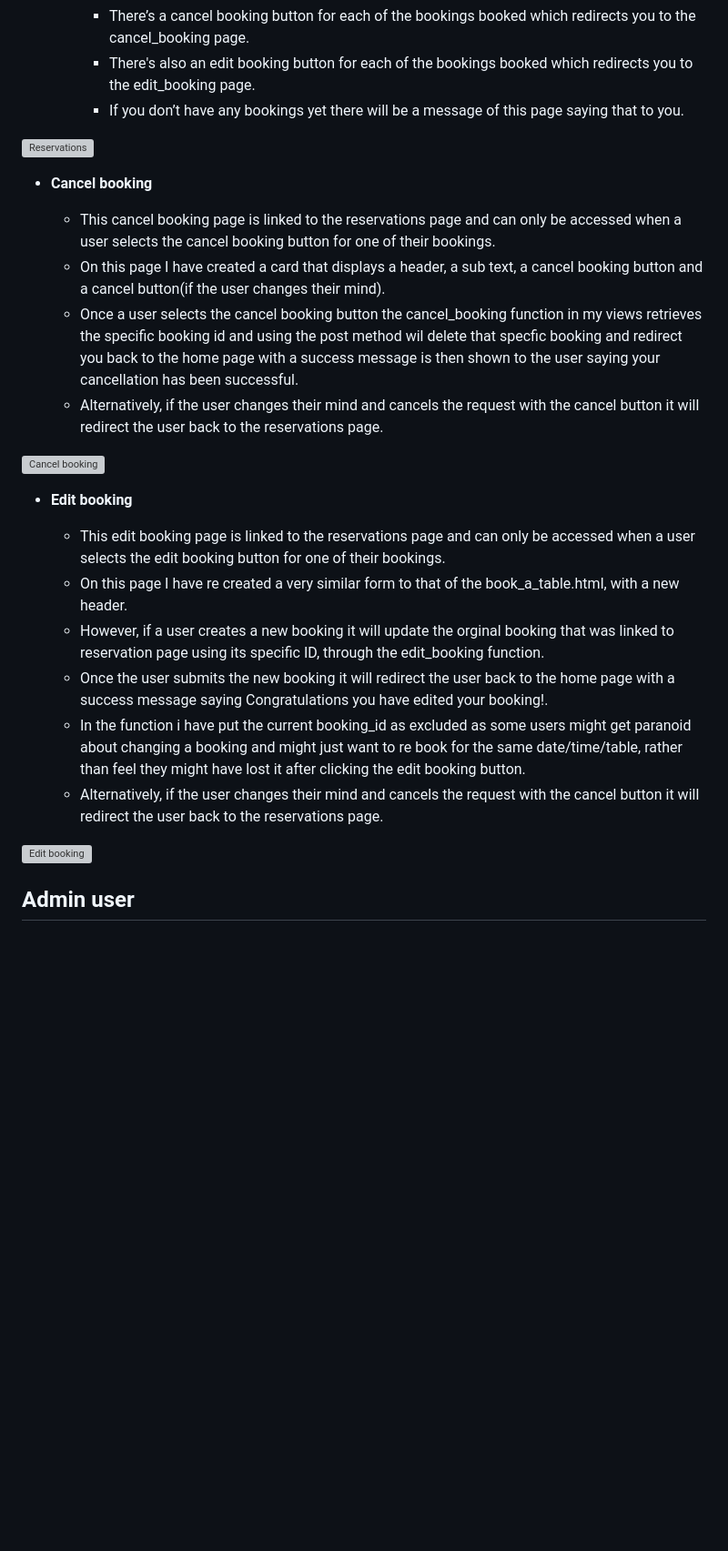
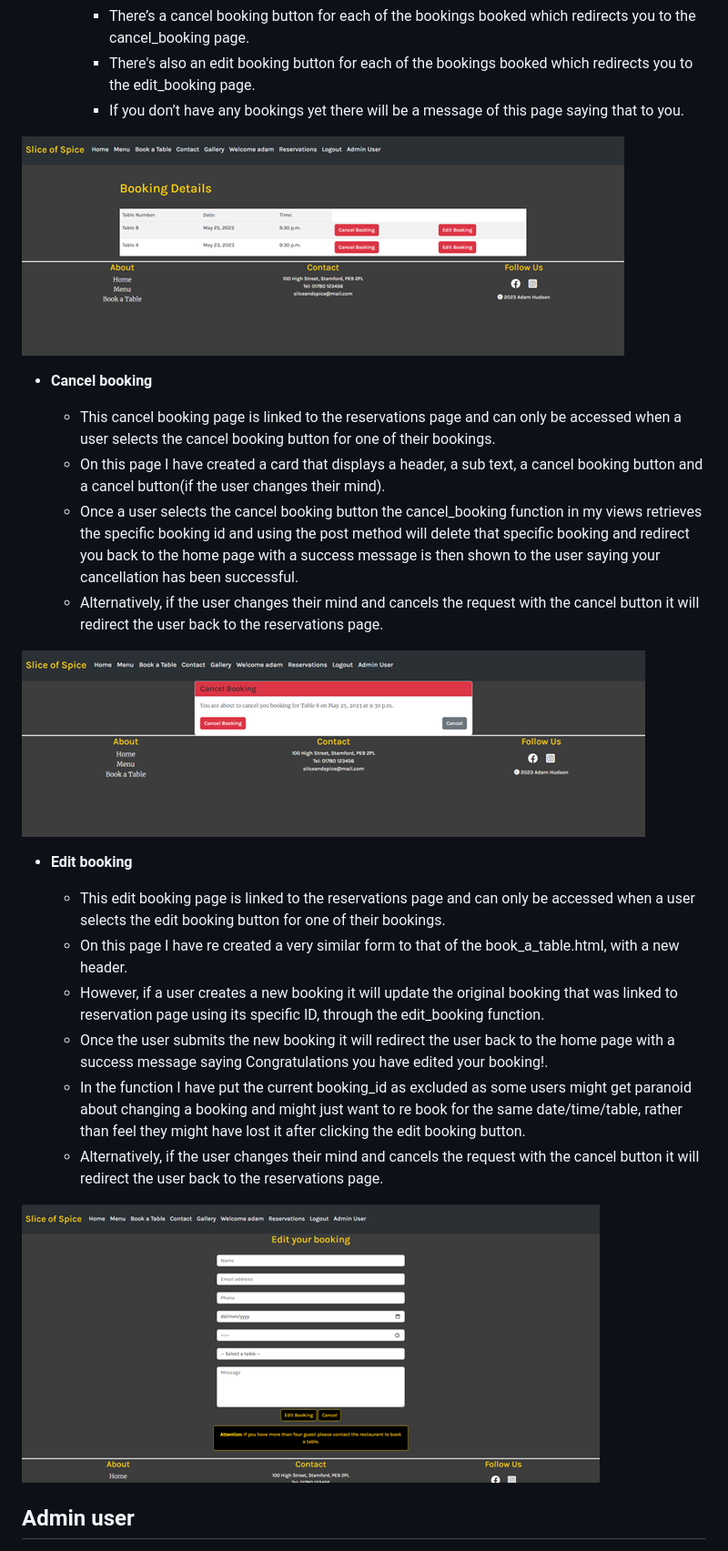
Before and after one commit to Huddy2022/slice_of_spice, a Markdown page: README.md, the part around the change printed below. Shown: that part at 91% size. Rendered like a GitHub page; blank space fills up the shorter version; grey boxes are pictures that could not be loaded.

```diff
--- a/README.md
+++ b/README.md
@@ -169,27 +169,27 @@ This is the hub for all my templates in the slice of spice website. In the head
       - There's also an edit booking button for each of the bookings booked which redirects you to the edit_booking page.
       - If you don’t have any bookings yet there will be a message of this page saying that to you.
 
-![Reservations]()
+![Reservations](https://github.com/Huddy2022/slice_of_spice/blob/main/assets/images/reservations.png)
 
   - __Cancel booking__
 
       - This cancel booking page is linked to the reservations page and can only be accessed when a user selects the cancel booking button for one of their bookings.
       - On this page I have created a card that displays a header, a sub text, a cancel booking button and a cancel button(if the user changes their mind).
-      - Once a user selects the cancel booking button the cancel_booking function in my views retrieves the specific booking id and using the post method wil delete that specfic booking and redirect you back to the home page with a success message is then shown to the user saying your cancellation has been successful.
+      - Once a user selects the cancel booking button the cancel_booking function in my views retrieves the specific booking id and using the post method will delete that specific booking and redirect you back to the home page with a success message is then shown to the user saying your cancellation has been successful.
       - Alternatively, if the user changes their mind and cancels the request with the cancel button it will redirect the user back to the reservations page.
 
-![Cancel booking]()
+![Cancel booking](https://github.com/Huddy2022/slice_of_spice/blob/main/assets/images/cancel_booking.png)
 
   - __Edit booking__
 
       - This edit booking page is linked to the reservations page and can only be accessed when a user selects the edit booking button for one of their bookings.
       - On this page I have re created a very similar form to that of the book_a_table.html, with a new header.
-      - However, if a user creates a new booking it will update the orginal booking that was linked to reservation page using its specific ID, through the edit_booking function.
+      - However, if a user creates a new booking it will update the original booking that was linked to reservation page using its specific ID, through the edit_booking function.
       - Once the user submits the new booking it will redirect the user back to the home page with a success message saying Congratulations you have edited your booking!.
-      - In the function i have put the current booking_id as excluded as some users might get paranoid about changing a booking and might just want to re book for the same date/time/table, rather than feel they might have lost it after clicking the edit booking button.
+      - In the function I have put the current booking_id as excluded as some users might get paranoid about changing a booking and might just want to re book for the same date/time/table, rather than feel they might have lost it after clicking the edit booking button.
       - Alternatively, if the user changes their mind and cancels the request with the cancel button it will redirect the user back to the reservations page.
 
-![Edit booking]()
+![Edit booking](https://github.com/Huddy2022/slice_of_spice/blob/main/assets/images/edit_booking.png)
 
 ## Admin user ##
 
```
Also changed, not shown: other parts of README.md (+5 -5 lines).
